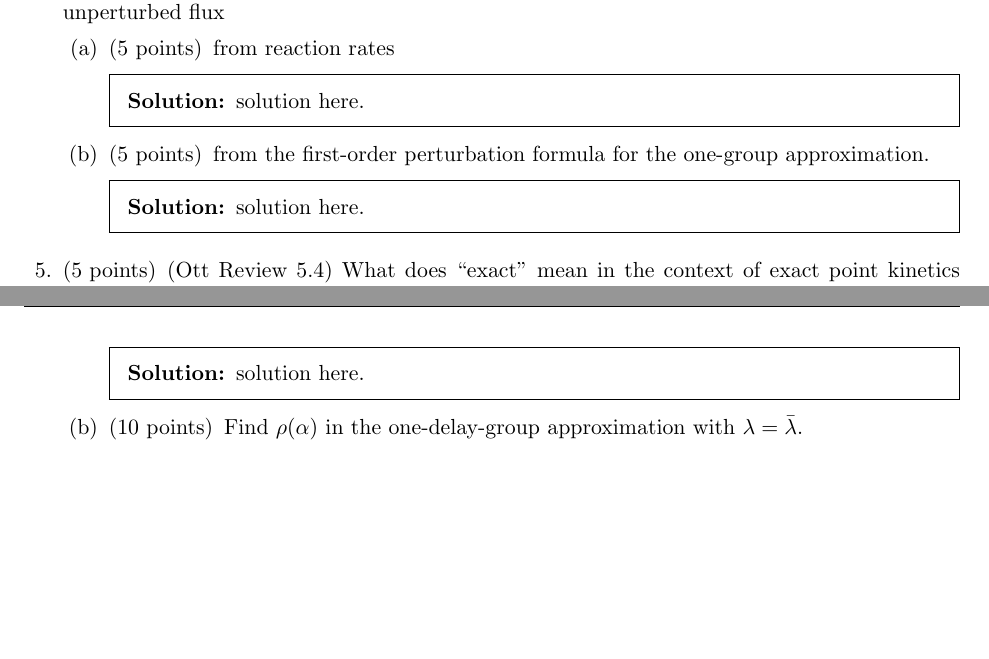
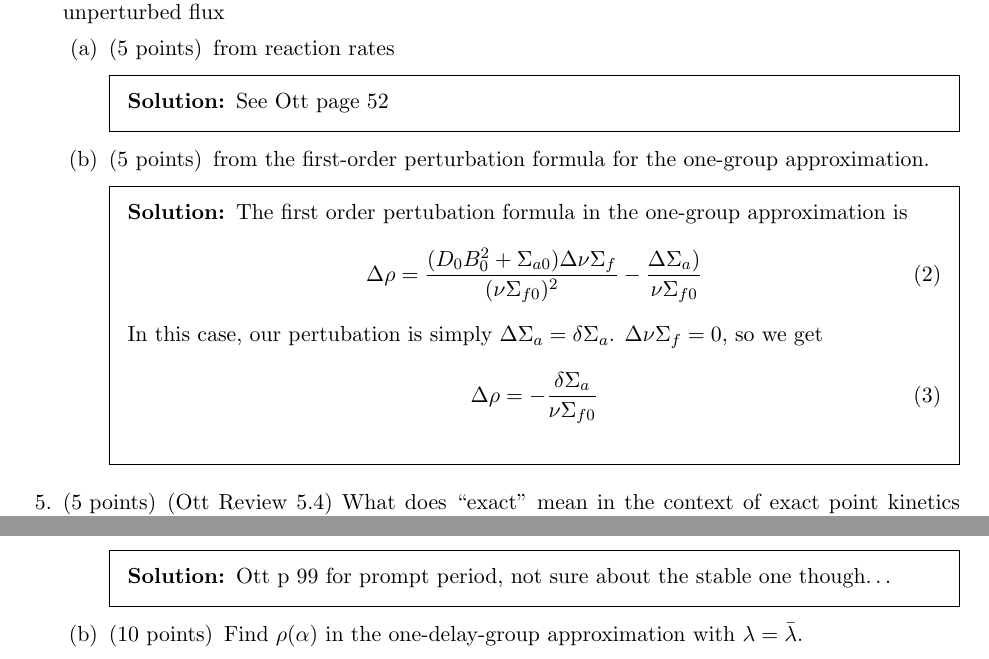
Before and after one commit to yardasol/fall2024, a LaTeX problem sheet (npre560/hw/hw2/hw02-yardas.tex): two parts of pages 2 and 3 of 3, joined at a grey line, cut so that both start at the same text, the shorter picture padded with empty space. Compiled offline with pdfLaTeX.

Commit message:
hw 2 continue:

```diff
--- a/npre560/hw/hw2/hw02-yardas.tex
+++ b/npre560/hw/hw2/hw02-yardas.tex
@@ -151,12 +151,26 @@ setspace, wasysym}
         \begin{parts}
                 \part[5] from reaction rates
                         \begin{solution}
-                                solution here.
+                            See Ott page 52
                         \end{solution}
                 \part[5] from the first-order perturbation formula for the
                 one-group approximation.
                         \begin{solution}
-                                solution here.
+                            The first order pertubation formula in the one-group
+                            approximation is
+                            \begin{equation}
+                                \Delta \rho = \frac{(D_0B_0^{2} + \Sigma_{a0})
+                                \Delta \nu \Sigma_{f}}{(\nu\Sigma_{f0})^{2}} -
+                                \frac{\Delta \Sigma_{a})}{\nu
+                                \Sigma_{f0}}
+                            \end{equation}
+                            In this case, our pertubation is simply $\Delta
+                            \Sigma_{a} = \delta \Sigma_{a}$. $\Delta \nu
+                            \Sigma_{f} = 0$, so we get
+                            \begin{equation}
+                                \Delta \rho = -\frac{\delta \Sigma_{a}}{\nu
+                                \Sigma_{f0}}
+                            \end{equation}
                         \end{solution}
         \end{parts}
 
@@ -181,7 +195,8 @@ setspace, wasysym}
                 $\Lambda = 10^{-5}$s, and
                 $\Lambda = 4\times10^{-7}$s. Data is given in Table 2-III.
                 \begin{solution}
-                        solution here.
+                        Ott p 99 for prompt period, not sure about the stable
+                        one though\ldots
                 \end{solution}
 
                 \part[10] Find $\rho(\alpha)$ in the one-delay-group
```
Also changed, not shown: 1 other file.
